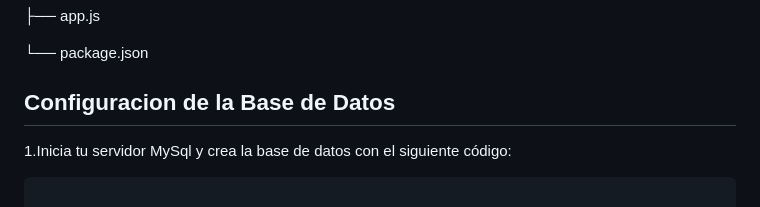
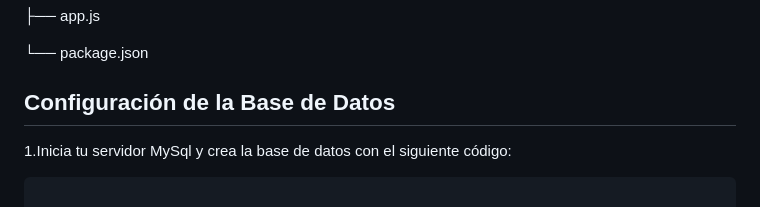
Before and after one commit to JorellStudent/Tarea-Evaluada_ProgramacionWeb, a Markdown page: README.md, the part around the change. Rendered like a GitHub page.

````diff
--- a/README.md
+++ b/README.md
@@ -45,8 +45,7 @@ Para instalar y ejecutar este proyecto, sigue los siguientes pasos:
   ├── app.js
 
   └── package.json
-
-## Configuracion de la Base de Datos
+## Configuración de la Base de Datos
 
 1.Inicia tu servidor MySql y crea la base de datos con el siguiente código:
 ```bash
````
